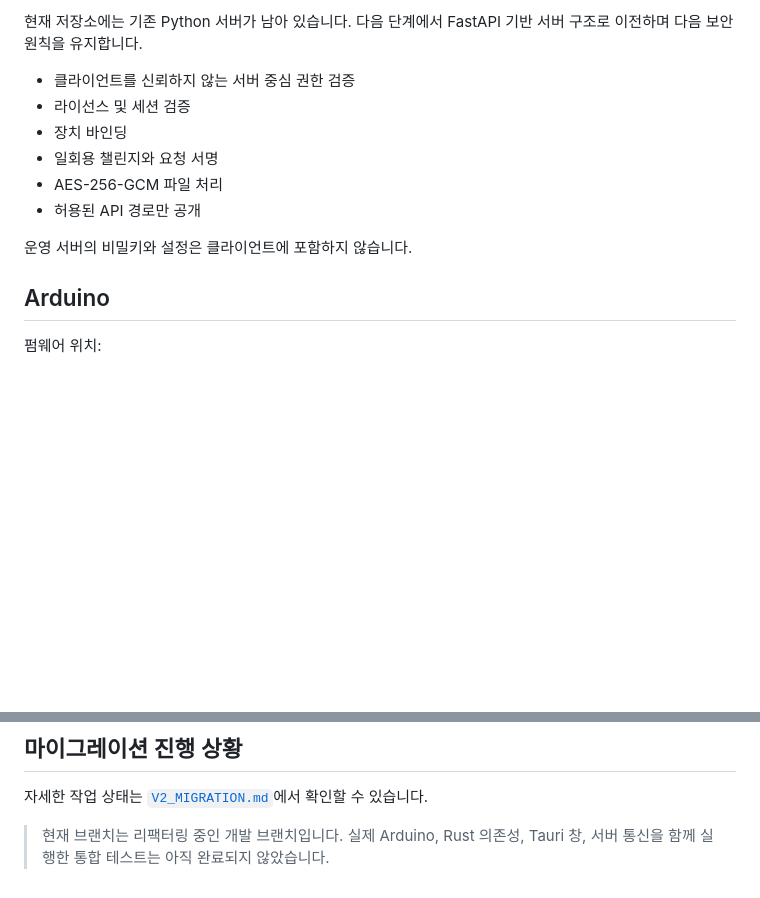
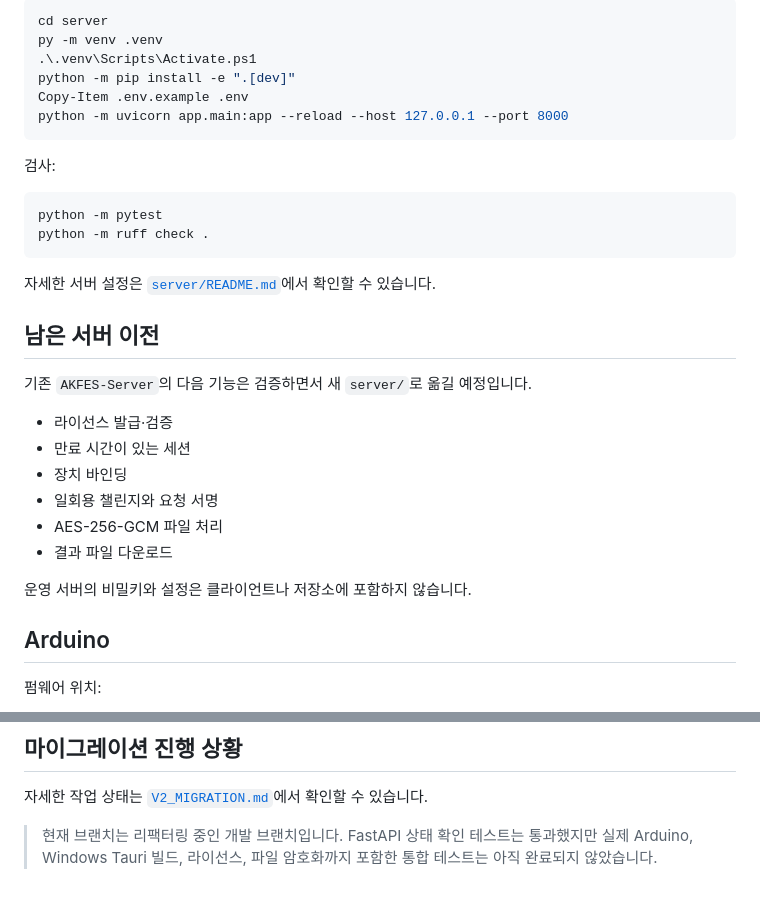
Before and after one commit to Smarttiger2338/AKFES-APP, a Markdown page: README.md, 2 parts joined by grey strips. Drawn GitHub-style; blank space fills up the shorter version.

````diff
--- a/README.md
+++ b/README.md
@@ -80,14 +89,34 @@ npm run desktop:build
 
-현재 저장소에는 기존 Python 서버가 남아 있습니다. 다음 단계에서 FastAPI 기반 서버 구조로 이전하며 다음 보안 원칙을 유지합니다.
+```powershell
+cd server
+py -m venv .venv
+.\.venv\Scripts\Activate.ps1
+python -m pip install -e ".[dev]"
+Copy-Item .env.example .env
+python -m uvicorn app.main:app --reload --host 127.0.0.1 --port 8000
+```
 
-- 클라이언트를 신뢰하지 않는 서버 중심 권한 검증
-- 라이선스 및 세션 검증
+검사:
+
+```powershell
+python -m pytest
+python -m ruff check .
+```
+
+자세한 서버 설정은 [`server/README.md`](server/README.md)에서 확인할 수 있습니다.
+
+## 남은 서버 이전
+
+기존 `AKFES-Server`의 다음 기능은 검증하면서 새 `server/`로 옮길 예정입니다.
+
+- 라이선스 발급·검증
+- 만료 시간이 있는 세션
 - 장치 바인딩
 - 일회용 챌린지와 요청 서명
 - AES-256-GCM 파일 처리
-- 허용된 API 경로만 공개
+- 결과 파일 다운로드
 
-운영 서버의 비밀키와 설정은 클라이언트에 포함하지 않습니다.
+운영 서버의 비밀키와 설정은 클라이언트나 저장소에 포함하지 않습니다.
 
 ## Arduino
 
@@ -110,4 +139,4 @@ firmware/arduino/project.ino
 
 자세한 작업 상태는 [`V2_MIGRATION.md`](V2_MIGRATION.md)에서 확인할 수 있습니다.
 
-> 현재 브랜치는 리팩터링 중인 개발 브랜치입니다. 실제 Arduino, Rust 의존성, Tauri 창, 서버 통신을 함께 실행한 통합 테스트는 아직 완료되지 않았습니다.
+> 현재 브랜치는 리팩터링 중인 개발 브랜치입니다. FastAPI 상태 확인 테스트는 통과했지만 실제 Arduino, Windows Tauri 빌드, 라이선스, 파일 암호화까지 포함한 통합 테스트는 아직 완료되지 않았습니다.
````
Also changed, not shown: other parts of README.md (+28 -19 lines).
